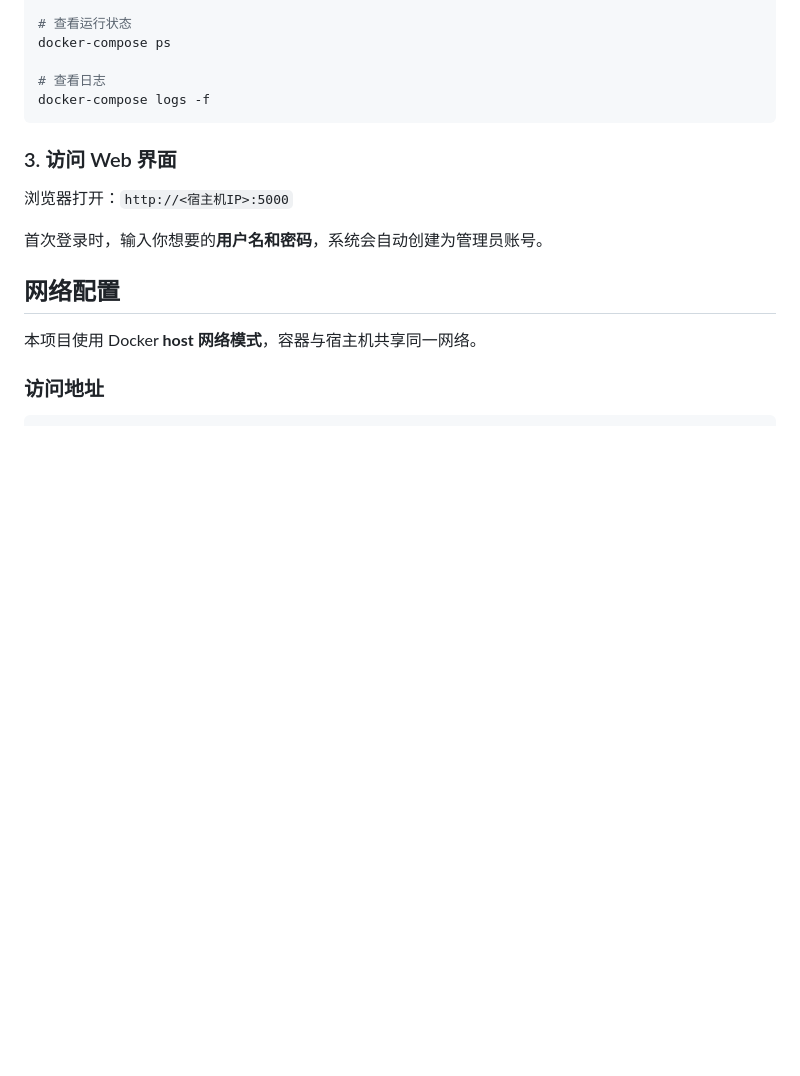
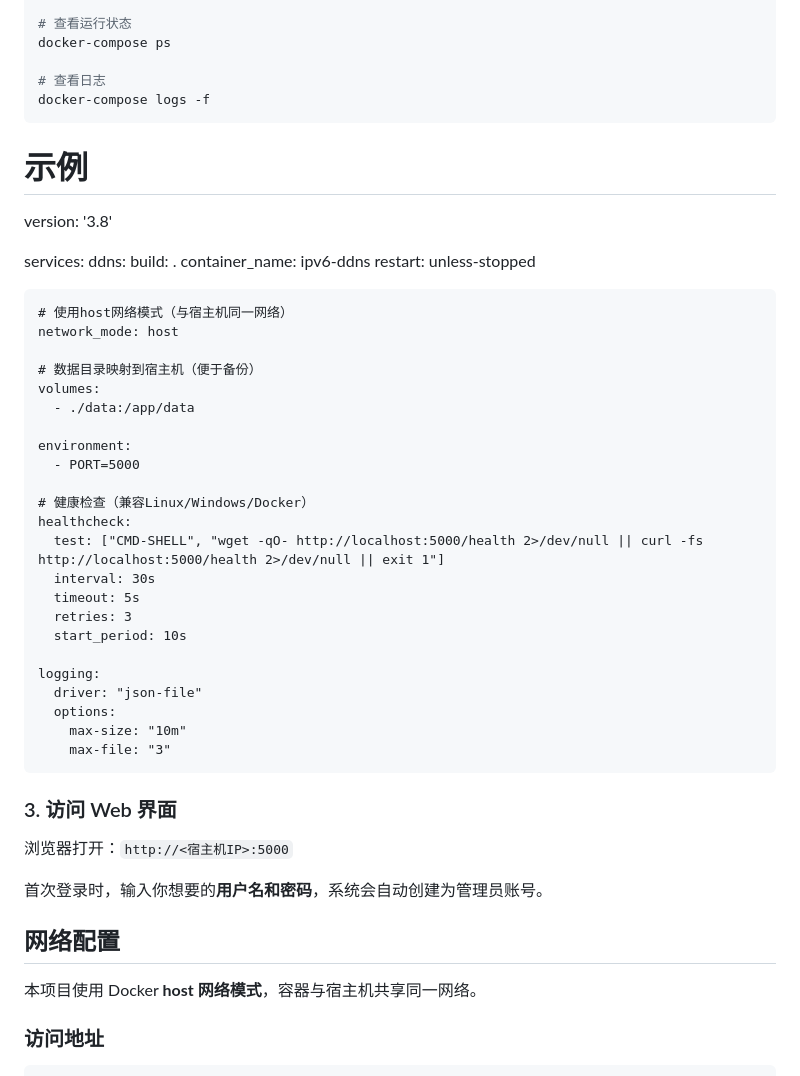
Before and after one commit to Rewind2026/dnsv6, a Markdown page: README.md, the part around the change. Rendered like a GitHub page; blank space fills up the shorter version.

````diff
--- a/README.md
+++ b/README.md
@@ -41,6 +41,39 @@ docker-compose ps
 # 查看日志
 docker-compose logs -f
 ```
+# 示例
+version: '3.8'
+
+services:
+  ddns:
+    build: .
+    container_name: ipv6-ddns
+    restart: unless-stopped
+
+    # 使用host网络模式（与宿主机同一网络）
+    network_mode: host
+
+    # 数据目录映射到宿主机（便于备份）
+    volumes:
+      - ./data:/app/data
+
+    environment:
+      - PORT=5000
+
+    # 健康检查（兼容Linux/Windows/Docker）
+    healthcheck:
+      test: ["CMD-SHELL", "wget -qO- http://localhost:5000/health 2>/dev/null || curl -fs http://localhost:5000/health 2>/dev/null || exit 1"]
+      interval: 30s
+      timeout: 5s
+      retries: 3
+      start_period: 10s
+
+    logging:
+      driver: "json-file"
+      options:
+        max-size: "10m"
+        max-file: "3"
+
 
 ### 3. 访问 Web 界面
 
````
